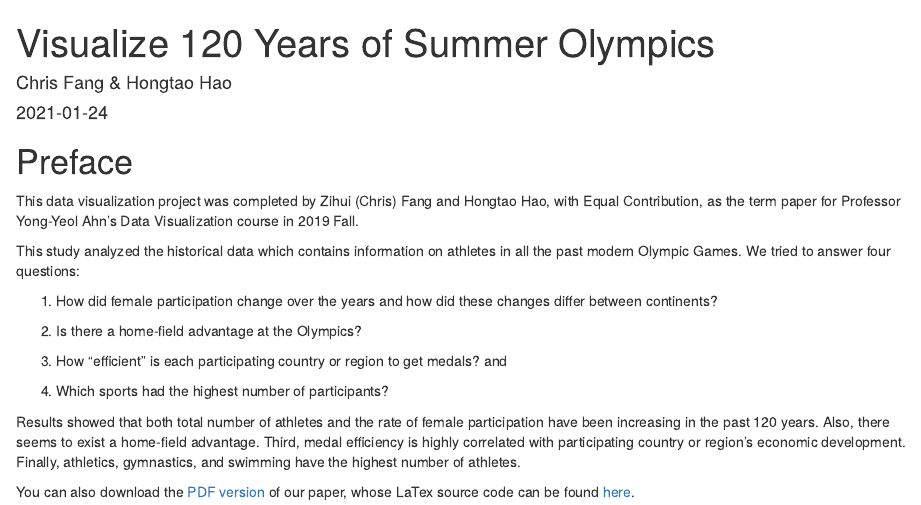
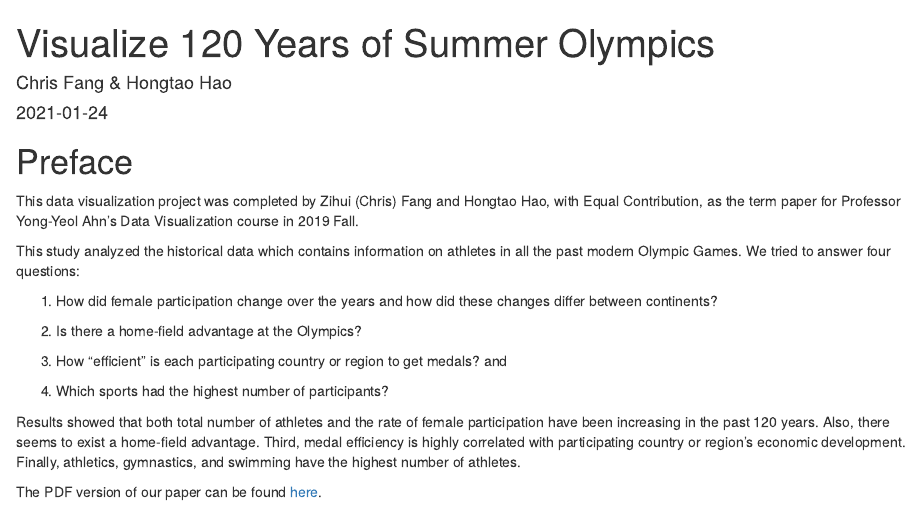
Before and after one commit to hongtaoh/olymvis-bookdown, an R Markdown document (index.Rmd): the page in a window 1100 px wide, from its top. Rendered offline with R 4.5, knitr and Pandoc, with nearby package versions; drawn as R Markdown's standard HTML page in place of the format the file asks for.

Commit message:
Updating the book on Sun Jan 24 16:44:04 EST 2021

```diff
--- a/index.Rmd
+++ b/index.Rmd
@@ -28,4 +28,4 @@ This study analyzed the historical data which contains information on athletes i
 
 Results showed that both total number of athletes and the rate of female participation have been increasing in the past 120 years. Also, there seems to exist a home-field advantage. Third, medal efficiency is highly correlated with participating country or region’s economic development. Finally, athletics, gymnastics, and swimming have the highest number of athletes.
 
-You can also download the [PDF version](https://raw.githubusercontent.com/hongtaoh/olymvis/master/static/tex-pdf/fang_hao_olymvis.pdf) of our paper, whose LaTex source code can be found [here](https://github.com/hongtaoh/olymvis/blob/master/static/tex-pdf/fang_hao_olymvis.tex).
+The PDF version of our paper can be found [here](_book/olymvis-bookdown.pdf).
```
Also changed, not shown: 29 other files.
